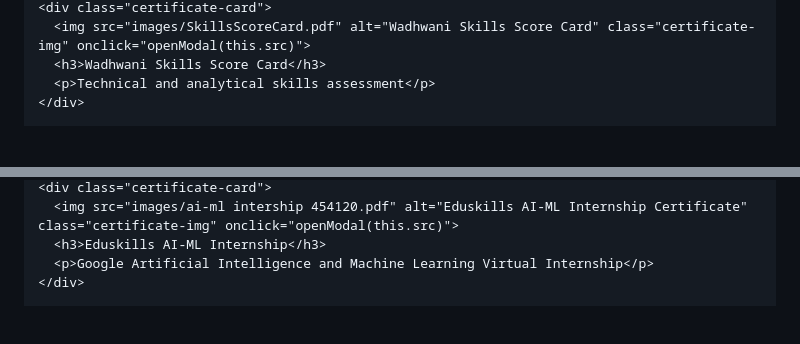
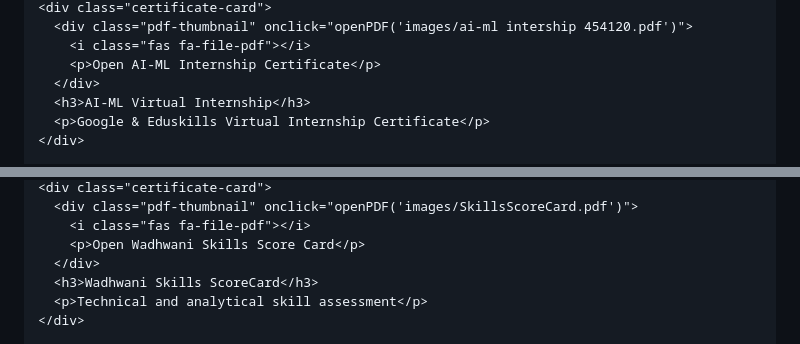
Before and after one commit to Piyush761/Piyush.PORTFOLIO, a Markdown page: README.md, 2 parts joined by grey strips. Drawn GitHub-style; blank space fills up the shorter version.

```diff
--- a/README.md
+++ b/README.md
@@ -988,6 +990,9 @@
     <div class="certificate-card">
-      <img src="images/SkillsScoreCard.pdf" alt="Wadhwani Skills Score Card" class="certificate-img" onclick="openModal(this.src)">
-      <h3>Wadhwani Skills Score Card</h3>
-      <p>Technical and analytical skills assessment</p>
+      <div class="pdf-thumbnail" onclick="openPDF('images/ai-ml intership 454120.pdf')">
+        <i class="fas fa-file-pdf"></i>
+        <p>Open AI-ML Internship Certificate</p>
+      </div>
+      <h3>AI-ML Virtual Internship</h3>
+      <p>Google & Eduskills Virtual Internship Certificate</p>
     </div>
 
@@ -994,6 +1000,9 @@
     <div class="certificate-card">
-      <img src="images/ai-ml intership 454120.pdf" alt="Eduskills AI-ML Internship Certificate" class="certificate-img" onclick="openModal(this.src)">
-      <h3>Eduskills AI-ML Internship</h3>
-      <p>Google Artificial Intelligence and Machine Learning Virtual Internship</p>
+      <div class="pdf-thumbnail" onclick="openPDF('images/SkillsScoreCard.pdf')">
+        <i class="fas fa-file-pdf"></i>
+        <p>Open Wadhwani Skills Score Card</p>
+      </div>
+      <h3>Wadhwani Skills ScoreCard</h3>
+      <p>Technical and analytical skill assessment</p>
     </div>
 
```
Also changed, not shown: other parts of README.md (+26 -15 lines).
